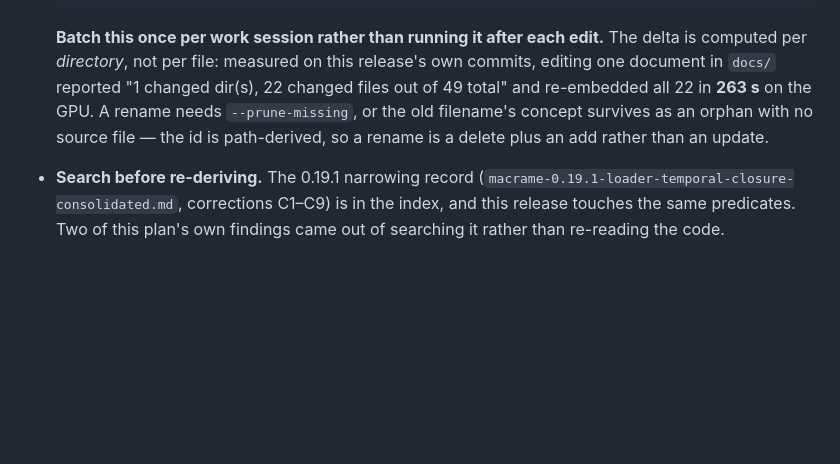
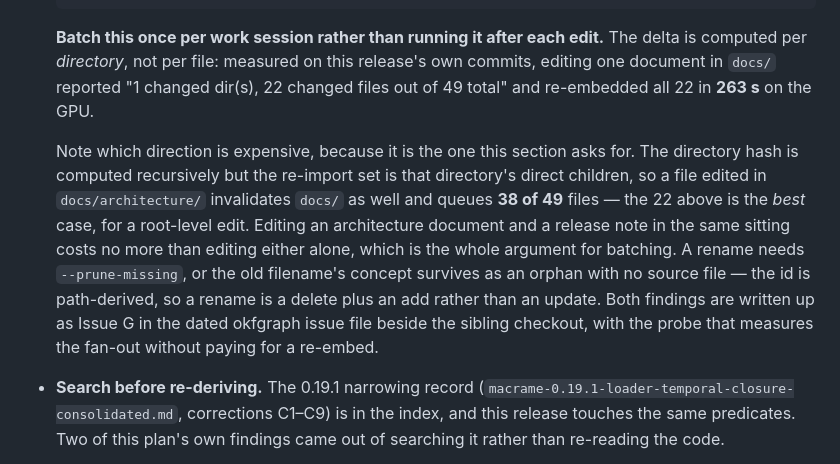
Before and after one commit to opticsWolf/Macrame, a Markdown page: docs/Macrame Update Plan v0.20.0.md, the part around the change. Drawn GitHub-style; blank space fills up the shorter version.

Commit message:
docs: name the expensive direction of the okfgraph delta
The directory hash is recursive while the re-import set is the directory's
direct children, so an edit under docs/architecture/ invalidates docs/ too
and queues 38 of 49 files. The 22 recorded earlier was the best case, for a
root-level edit -- and the expensive direction is the one §9 mandates.

Measured with a read-only probe that replicates the detector's grouping and
hash membership, retained beside the dated okfgraph issue file as Issue G.

Co-Authored-By: Claude Opus 5 <noreply@anthropic.com>

```diff
--- a/docs/Macrame Update Plan v0.20.0.md
+++ b/docs/Macrame Update Plan v0.20.0.md
@@ -592,10 +592,19 @@ release:
   **Batch this once per work session rather than running it after each edit.** The
   delta is computed per *directory*, not per file: measured on this release's own
   commits, editing one document in `docs/` reported "1 changed dir(s), 22 changed
-  files out of 49 total" and re-embedded all 22 in **263 s** on the GPU. A
-  rename needs `--prune-missing`, or the old filename's concept survives as an
-  orphan with no source file — the id is path-derived, so a rename is a delete plus
-  an add rather than an update.
+  files out of 49 total" and re-embedded all 22 in **263 s** on the GPU.
+
+  Note which direction is expensive, because it is the one this section asks for.
+  The directory hash is computed recursively but the re-import set is that
+  directory's direct children, so a file edited in `docs/architecture/` invalidates
+  `docs/` as well and queues **38 of 49** files — the 22 above is the *best* case,
+  for a root-level edit. Editing an architecture document and a release note in the
+  same sitting costs no more than editing either alone, which is the whole argument
+  for batching. A rename needs `--prune-missing`, or the old filename's concept
+  survives as an orphan with no source file — the id is path-derived, so a rename is
+  a delete plus an add rather than an update. Both findings are written up as Issue G
+  in the dated okfgraph issue file beside the sibling checkout, with the probe that
+  measures the fan-out without paying for a re-embed.
 
 * **Search before re-deriving.** The 0.19.1 narrowing record
   (`macrame-0.19.1-loader-temporal-closure-consolidated.md`, corrections C1–C9) is
```
